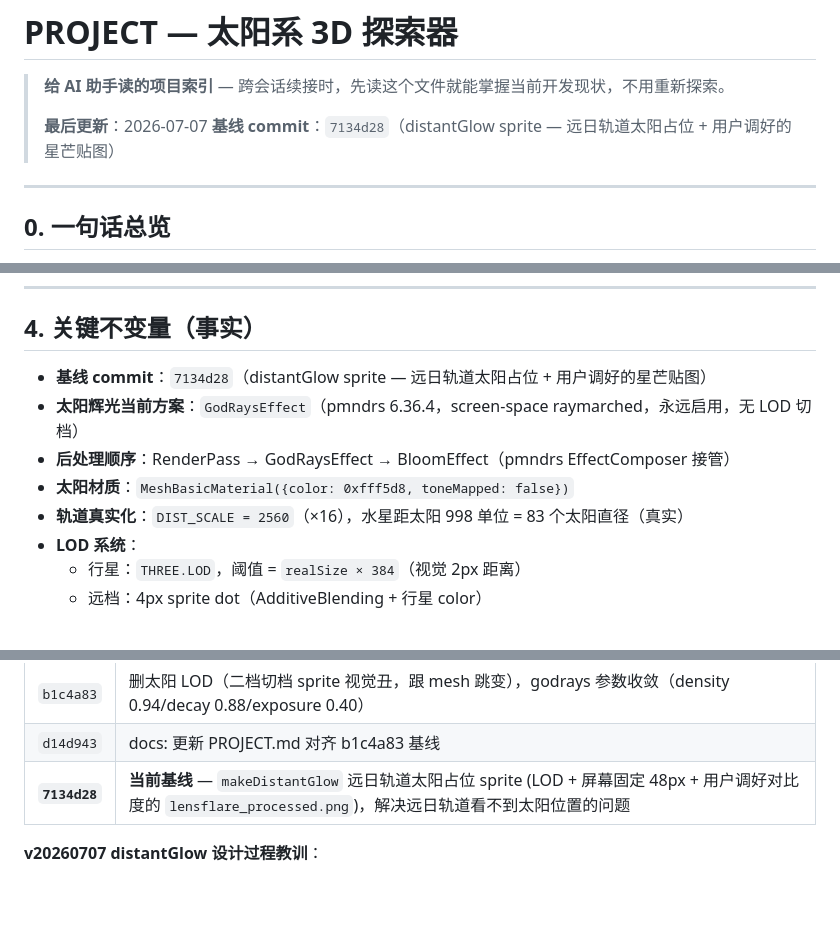
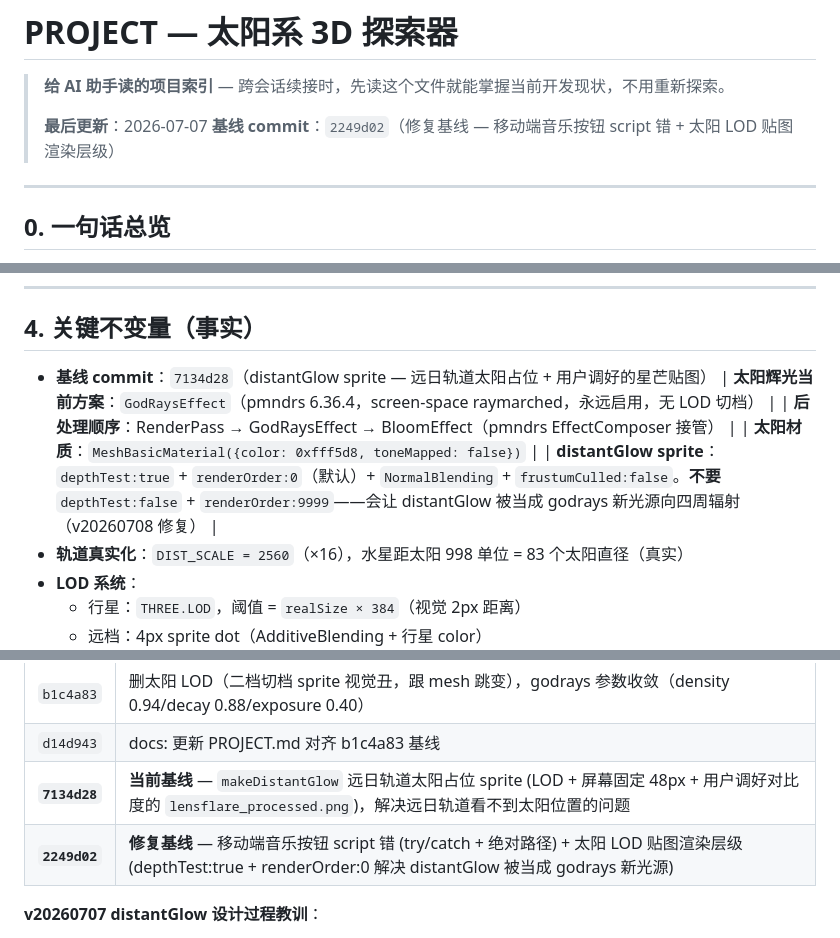
Before and after one commit to Upstream17/solar-system, a Markdown page: PROJECT.md, 3 parts joined by grey strips. Rendered like a GitHub page; blank space fills up the shorter version.

Commit message:
docs: 更新 PROJECT.md 对齐 2249d02 修复基线

```diff
--- a/PROJECT.md
+++ b/PROJECT.md
@@ -3,7 +3,7 @@
 > **给 AI 助手读的项目索引** — 跨会话续接时，先读这个文件就能掌握当前开发现状，不用重新探索。
 >
 > **最后更新**：2026-07-07
-> **基线 commit**：`7134d28`（distantGlow sprite — 远日轨道太阳占位 + 用户调好的星芒贴图）
+> **基线 commit**：`2249d02`（修复基线 — 移动端音乐按钮 script 错 + 太阳 LOD 贴图渲染层级）
 
 ---
 
@@ -218,9 +218,10 @@ solar-system/
 ## 4. 关键不变量（事实）
 
 - **基线 commit**：`7134d28`（distantGlow sprite — 远日轨道太阳占位 + 用户调好的星芒贴图）
-- **太阳辉光当前方案**：`GodRaysEffect`（pmndrs 6.36.4，screen-space raymarched，永远启用，无 LOD 切档）
-- **后处理顺序**：RenderPass → GodRaysEffect → BloomEffect（pmndrs EffectComposer 接管）
-- **太阳材质**：`MeshBasicMaterial({color: 0xfff5d8, toneMapped: false})`
+| **太阳辉光当前方案**：`GodRaysEffect`（pmndrs 6.36.4，screen-space raymarched，永远启用，无 LOD 切档） |
+| **后处理顺序**：RenderPass → GodRaysEffect → BloomEffect（pmndrs EffectComposer 接管） |
+| **太阳材质**：`MeshBasicMaterial({color: 0xfff5d8, toneMapped: false})` |
+| **distantGlow sprite**：`depthTest:true` + `renderOrder:0`（默认）+ `NormalBlending` + `frustumCulled:false`。**不要** `depthTest:false` + `renderOrder:9999`——会让 distantGlow 被当成 godrays 新光源向四周辐射（v20260708 修复） |
 - **轨道真实化**：`DIST_SCALE = 2560`（×16），水星距太阳 998 单位 = 83 个太阳直径（真实）
 - **LOD 系统**：
   - 行星：`THREE.LOD`，阈值 = `realSize × 384`（视觉 2px 距离）
@@ -246,6 +247,7 @@ solar-system/
 | `b1c4a83` | 删太阳 LOD（二档切档 sprite 视觉丑，跟 mesh 跳变），godrays 参数收敛（density 0.94/decay 0.88/exposure 0.40） |
 | `d14d943` | docs: 更新 PROJECT.md 对齐 b1c4a83 基线 |
 | **`7134d28`** | **当前基线** — `makeDistantGlow` 远日轨道太阳占位 sprite (LOD + 屏幕固定 48px + 用户调好对比度的 `lensflare_processed.png`)，解决远日轨道看不到太阳位置的问题 |
+| **`2249d02`** | **修复基线** — 移动端音乐按钮 script 错 (try/catch + 绝对路径) + 太阳 LOD 贴图渲染层级 (depthTest:true + renderOrder:0 解决 distantGlow 被当成 godrays 新光源) |
 
 **v20260707 distantGlow 设计过程教训**：
 1. **路线 3（godRaySource 150u 固定 mesh）失败**：world-unit 尺寸跟相机距离不解耦 → 近视角巨大光球
```
